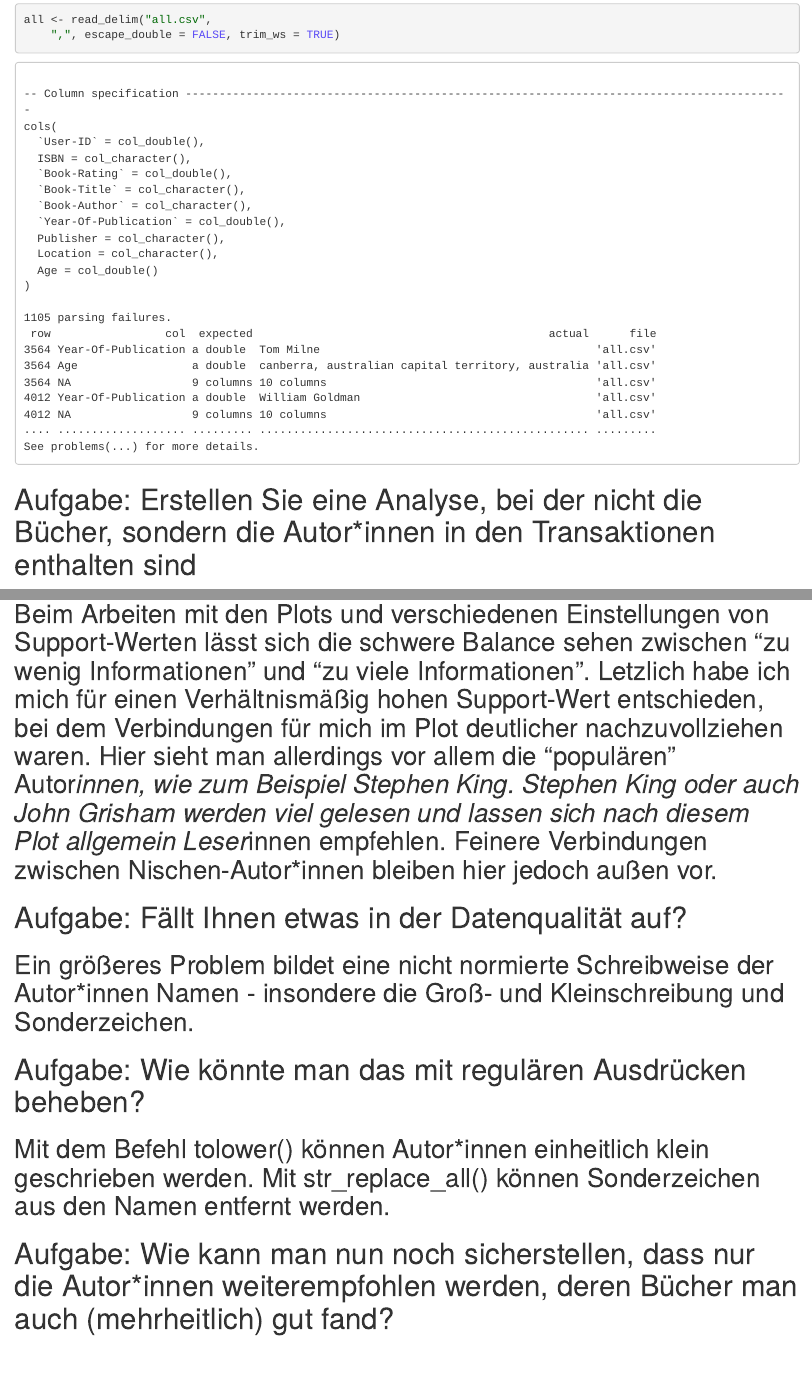
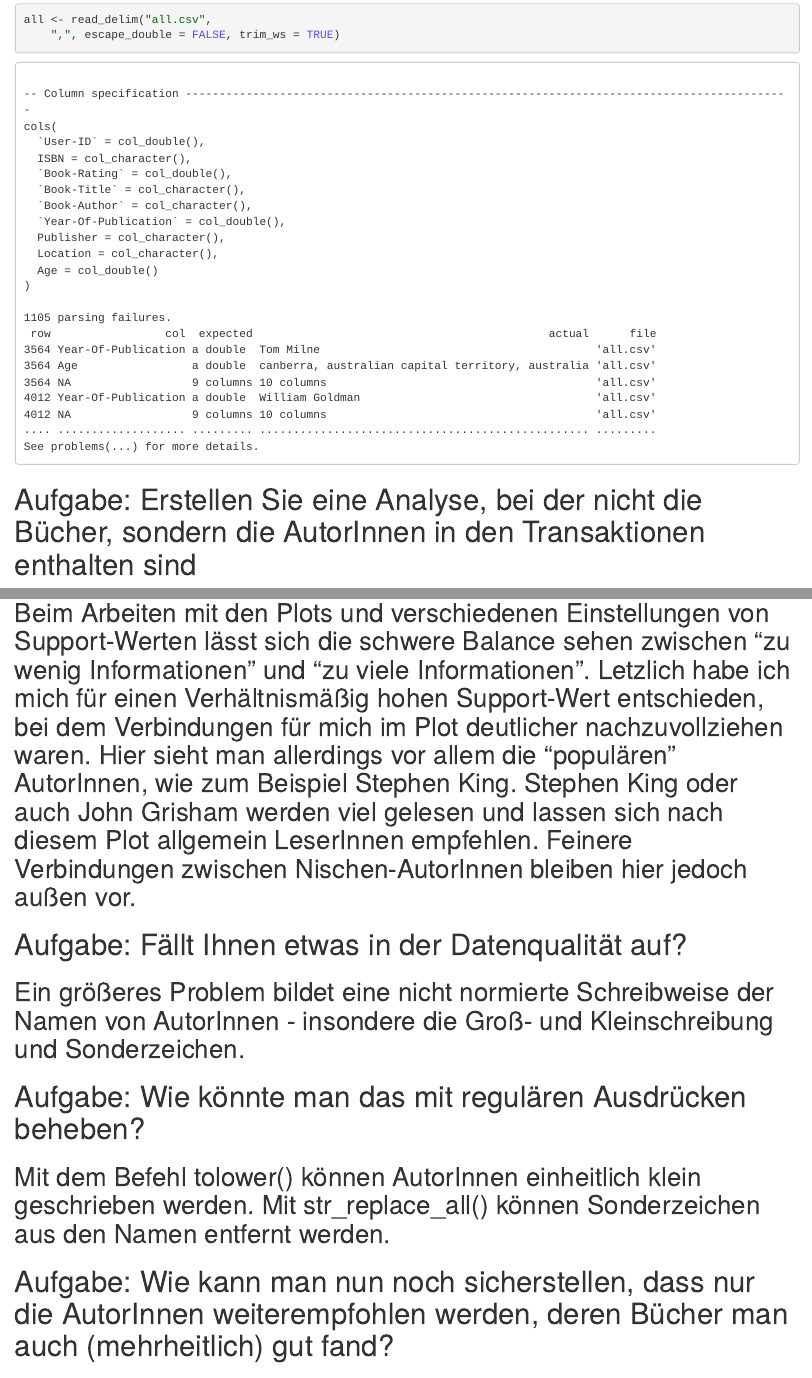
Before and after one commit to clarabissantz/datascience, an R Markdown document (hausaufgabe_sitzung3_bissantz_wise20_21.Rmd): the page in a window 1100 px wide, from 250 px down before the commit and from 1180 px down after it, so that both start at the same text, and a second part further down, joined at a grey line. The pictures show the output file hausaufgabe_sitzung3_bissantz_wise20_21.nb.html that the author committed with the source, opened offline.

Commit message:
Upload Hausaufgabe Sitzung 3

````diff
--- a/hausaufgabe_sitzung3_bissantz_wise20_21.Rmd
+++ b/hausaufgabe_sitzung3_bissantz_wise20_21.Rmd
@@ -14,7 +14,7 @@ all <- read_delim("all.csv",
     ",", escape_double = FALSE, trim_ws = TRUE)
 ```
 
-# Aufgabe: Erstellen Sie eine Analyse, bei der nicht die Bücher, sondern die Autor*innen in den Transaktionen enthalten sind
+# Aufgabe: Erstellen Sie eine Analyse, bei der nicht die Bücher, sondern die AutorInnen in den Transaktionen enthalten sind
 
 ## Mit splitt () werden die Variablen Book-Author und User-ID aus dem Dataframe all in i neu zusammengesetzt. In apriori () werden Werte wie Support und Confidence händisch festgelegt, mit denen dann gefiltert werden kann, ab welcher Stärke der Verbindungen Informationen ausgeworfen werden.
 
@@ -43,15 +43,15 @@ plot(basket_rules_hi, method="graph", main="Books")
 plot(basket_rules_hi, method="graph", main="Books", engine="interactive")
 ```
 
-## Beim Arbeiten mit den Plots und verschiedenen Einstellungen von Support-Werten lässt sich die schwere Balance sehen zwischen "zu wenig Informationen" und "zu viele Informationen". Letzlich habe ich mich für einen Verhältnismäßig hohen Support-Wert entschieden, bei dem Verbindungen für mich im Plot deutlicher nachzuvollziehen waren. Hier sieht man allerdings vor allem die "populären" Autor*innen, wie zum Beispiel Stephen King. Stephen King oder auch John Grisham werden viel gelesen und lassen sich nach diesem Plot allgemein Leser*innen empfehlen. Feinere Verbindungen zwischen Nischen-Autor*innen bleiben hier jedoch außen vor.
+## Beim Arbeiten mit den Plots und verschiedenen Einstellungen von Support-Werten lässt sich die schwere Balance sehen zwischen "zu wenig Informationen" und "zu viele Informationen". Letzlich habe ich mich für einen Verhältnismäßig hohen Support-Wert entschieden, bei dem Verbindungen für mich im Plot deutlicher nachzuvollziehen waren. Hier sieht man allerdings vor allem die "populären" AutorInnen, wie zum Beispiel Stephen King. Stephen King oder auch John Grisham werden viel gelesen und lassen sich nach diesem Plot allgemein LeserInnen empfehlen. Feinere Verbindungen zwischen Nischen-AutorInnen bleiben hier jedoch außen vor.
 
 # Aufgabe: Fällt Ihnen etwas in der Datenqualität auf?
 
-## Ein größeres Problem bildet eine nicht normierte Schreibweise der Autor*innen Namen - insondere die Groß- und Kleinschreibung und Sonderzeichen.
+## Ein größeres Problem bildet eine nicht normierte Schreibweise der Namen von AutorInnen - insondere die Groß- und Kleinschreibung und Sonderzeichen.
 
 # Aufgabe: Wie könnte man das mit regulären Ausdrücken beheben?
 
-## Mit dem Befehl tolower() können Autor*innen einheitlich klein geschrieben werden. Mit str_replace_all() können Sonderzeichen aus den Namen entfernt werden.
+## Mit dem Befehl tolower() können AutorInnen einheitlich klein geschrieben werden. Mit str_replace_all() können Sonderzeichen aus den Namen entfernt werden.
 
-# Aufgabe: Wie kann man nun noch sicherstellen, dass nur die Autor*innen weiterempfohlen werden, deren Bücher man auch (mehrheitlich) gut fand?
+# Aufgabe: Wie kann man nun noch sicherstellen, dass nur die AutorInnen weiterempfohlen werden, deren Bücher man auch (mehrheitlich) gut fand?
 
````
Also changed, not shown: hausaufgabe_sitzung3_bissantz_wise20_21.nb.html, hausaufgabe_sitzung3_bissantz_wise20_21.Rmd (8 more changed lines).
